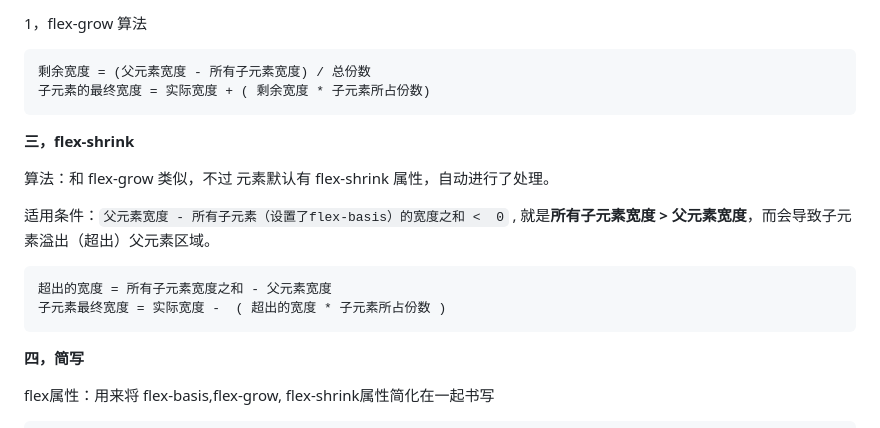
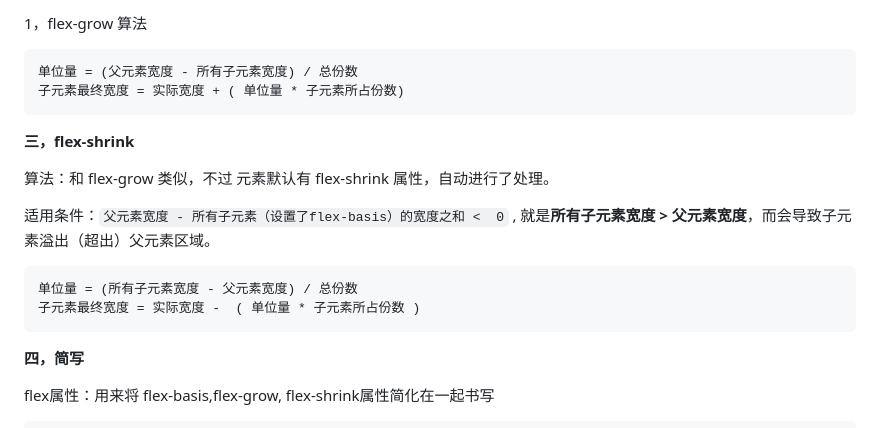
Before and after one commit to martinniee/responsive-layout-learning, a Markdown page: README.md, the part around the change. GitHub-like rendering.

Commit message:
🐞 fix: 修正 grow, shrink 的计算算法

````diff
--- a/README.md
+++ b/README.md
@@ -651,8 +651,8 @@ flex-basis: 50px | 30%
 1，flex-grow 算法
 
 ```markdown
-剩余宽度 = (父元素宽度 - 所有子元素宽度) / 总份数
-子元素的最终宽度 = 实际宽度 + ( 剩余宽度 * 子元素所占份数)
+单位量 = (父元素宽度 - 所有子元素宽度) / 总份数
+子元素最终宽度 = 实际宽度 + ( 单位量 * 子元素所占份数)
 ```
 
 
@@ -664,8 +664,8 @@ flex-basis: 50px | 30%
 适用条件：`父元素宽度 - 所有子元素（设置了flex-basis）的宽度之和 <  0` , 就是**所有子元素宽度 > 父元素宽度**，而会导致子元素溢出（超出）父元素区域。
 
 ```markdown
-超出的宽度 = 所有子元素宽度之和 - 父元素宽度
-子元素最终宽度 = 实际宽度 -  ( 超出的宽度 * 子元素所占份数 )
+单位量 = (所有子元素宽度 - 父元素宽度) / 总份数
+子元素最终宽度 = 实际宽度 -  ( 单位量 * 子元素所占份数 )
 ```
 
 
````
